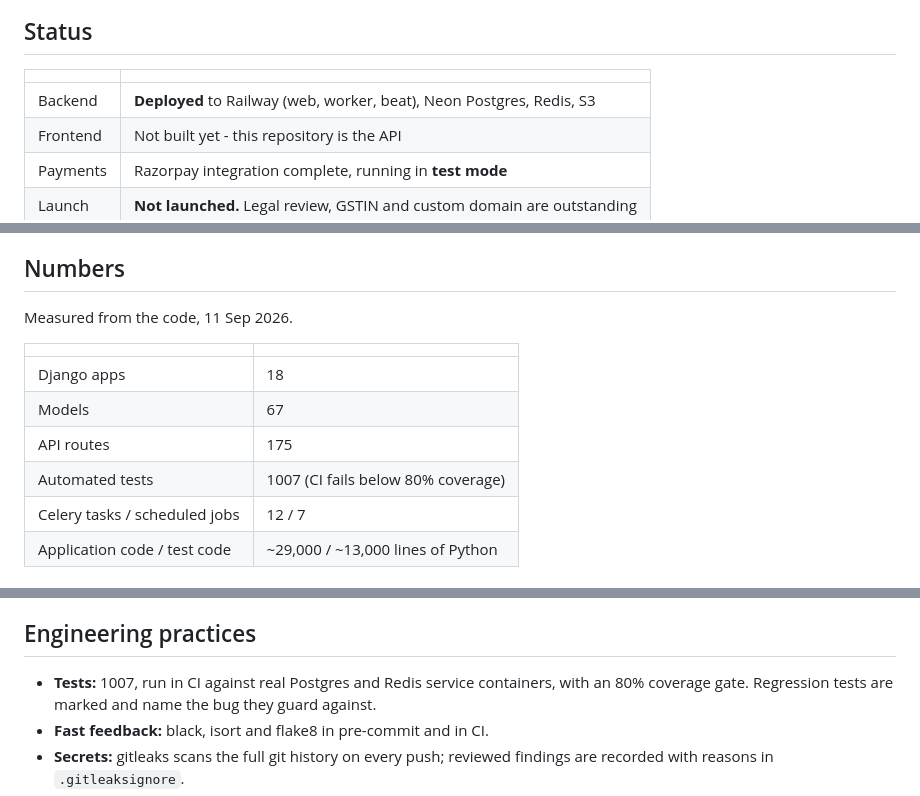
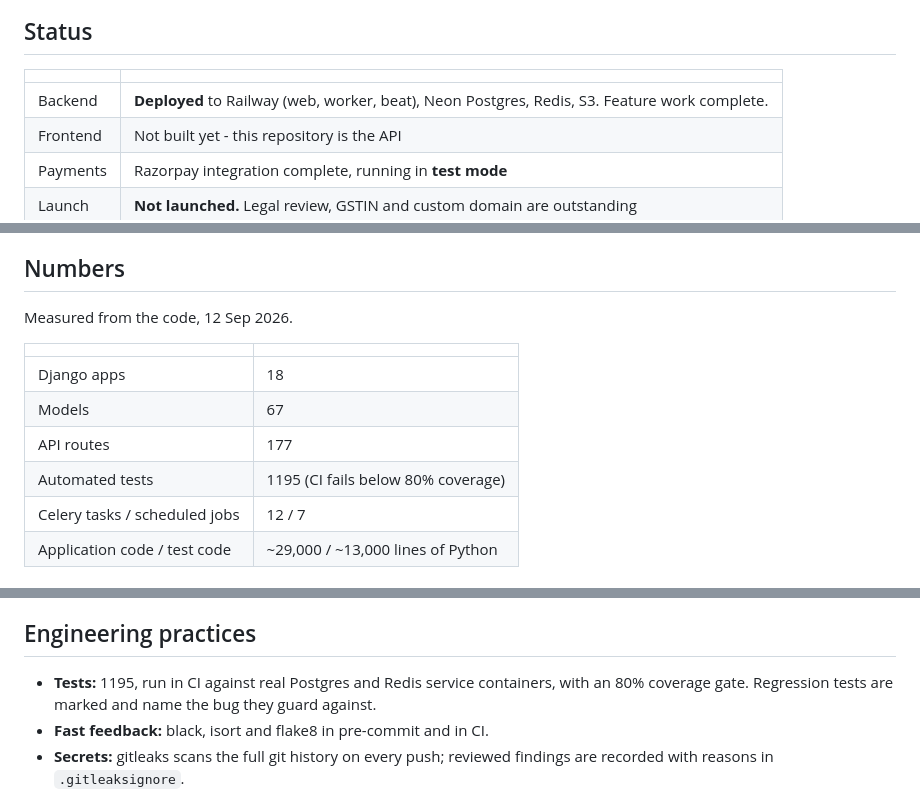
Before and after one commit to palakkayare/career-intelligence-platform, a Markdown page: README.md, 3 parts joined by grey strips. Rendered like a GitHub page.

Commit message:
Update project status: backend code work complete

```diff
--- a/README.md
+++ b/README.md
@@ -11,7 +11,7 @@ and applicant management. Built with Django REST Framework, Celery and spaCy.
 
 | | |
 |---|---|
-| Backend | **Deployed** to Railway (web, worker, beat), Neon Postgres, Redis, S3 |
+| Backend | **Deployed** to Railway (web, worker, beat), Neon Postgres, Redis, S3. Feature work complete. |
 | Frontend | Not built yet - this repository is the API |
 | Payments | Razorpay integration complete, running in **test mode** |
 | Launch | **Not launched.** Legal review, GSTIN and custom domain are outstanding |
@@ -46,14 +46,14 @@ export and account closure.
 
 ## Numbers
 
-Measured from the code, 11 Sep 2026.
+Measured from the code, 12 Sep 2026.
 
 | | |
 |---|---|
 | Django apps | 18 |
 | Models | 67 |
-| API routes | 175 |
-| Automated tests | 1007 (CI fails below 80% coverage) |
+| API routes | 177 |
+| Automated tests | 1195 (CI fails below 80% coverage) |
 | Celery tasks / scheduled jobs | 12 / 7 |
 | Application code / test code | ~29,000 / ~13,000 lines of Python |
 
@@ -91,7 +91,7 @@ One Docker image runs all three services; `SERVICE_ROLE` picks the role
 
 ## Engineering practices
 
-- **Tests:** 1007, run in CI against real Postgres and Redis service containers,
+- **Tests:** 1195, run in CI against real Postgres and Redis service containers,
   with an 80% coverage gate. Regression tests are marked and name the bug they
   guard against.
 - **Fast feedback:** black, isort and flake8 in pre-commit and in CI.
```
Also changed, not shown: PROJECT_STATUS.md (+56 -23 lines).
